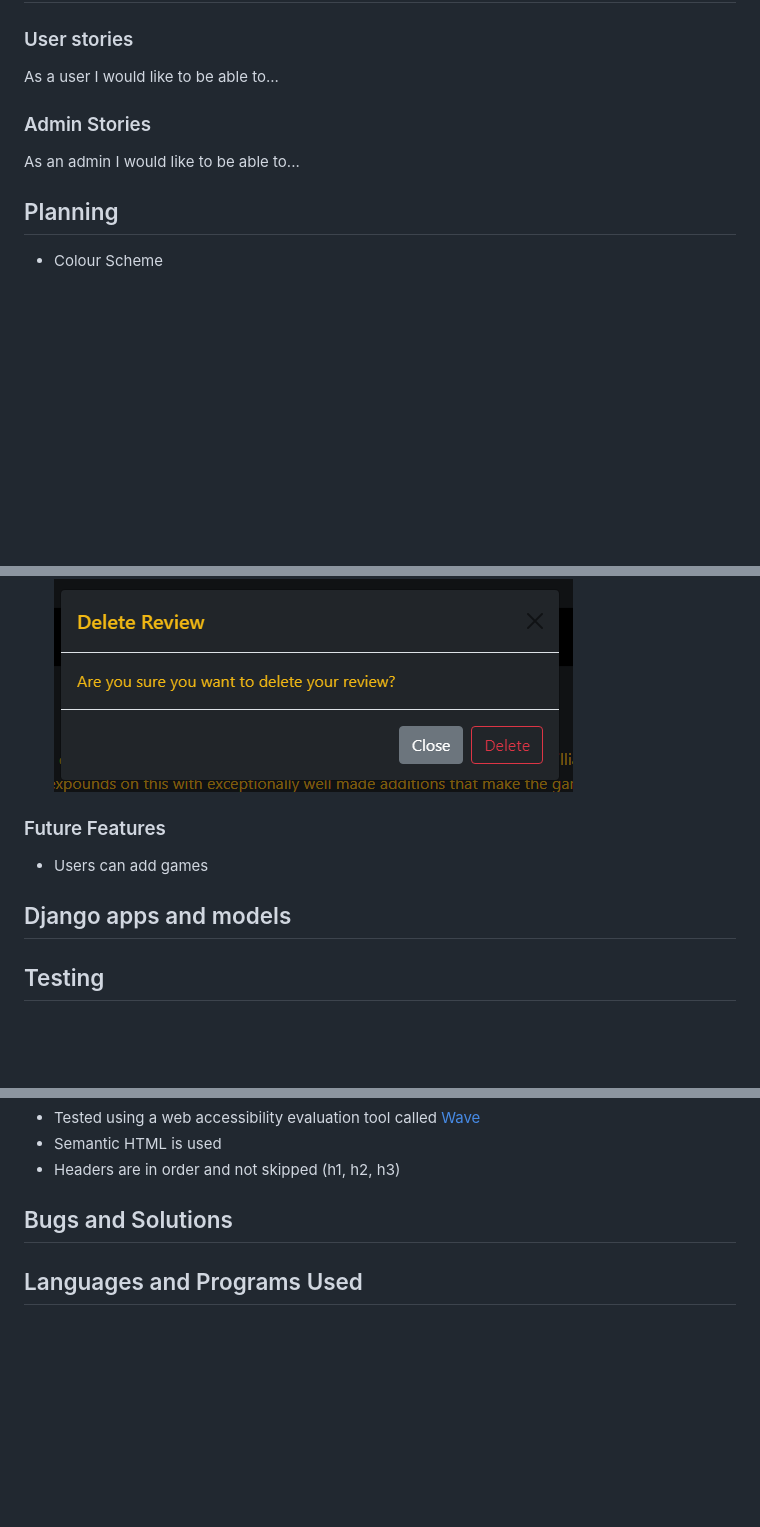
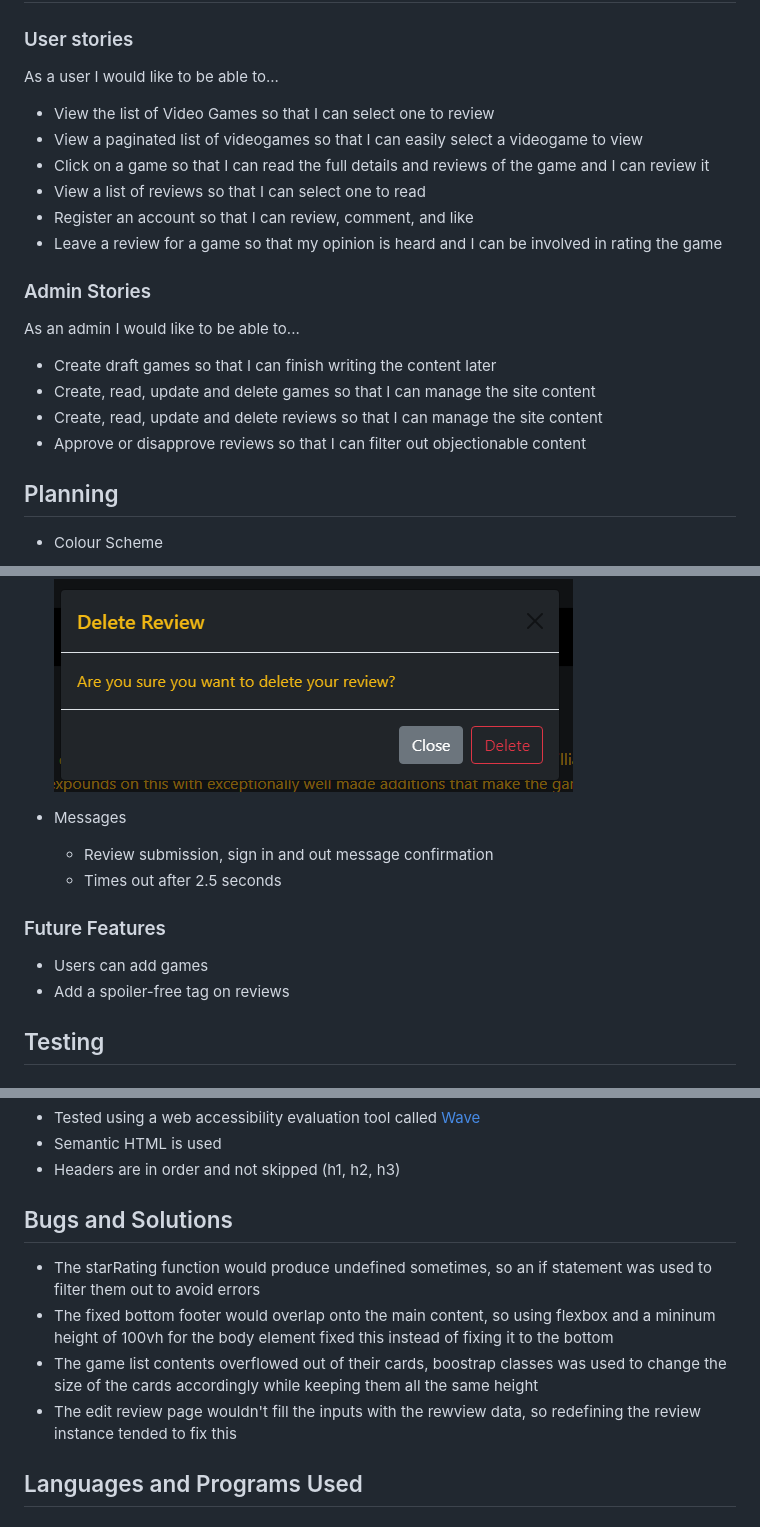
Before and after one commit to JordanCH05/VideoGameReviews, a Markdown page: README.md, 3 parts joined by grey strips. Rendered like a GitHub page; blank space fills up the shorter version.

Commit message:
Add images to README.md as well as bugs and solutions

```diff
--- a/README.md
+++ b/README.md
@@ -41,9 +41,21 @@ The live site can be found [here](https://royal-robot-reviews.herokuapp.com/)
 
 As a user I would like to be able to...
 
+* View the list of Video Games so that I can select one to review
+* View a paginated list of videogames so that I can easily select a videogame to view
+* Click on a game so that I can read the full details and reviews of the game and I can review it
+* View a list of reviews so that I can select one to read
+* Register an account so that I can review, comment, and like
+* Leave a review for a game so that my opinion is heard and I can be involved in rating the game
+
 ### Admin Stories
 
 As an admin I would like to be able to...
+
+* Create draft games so that I can finish writing the content later
+* Create, read, update and delete games so that I can manage the site content
+* Create, read, update and delete reviews so that I can manage the site content
+* Approve or disapprove reviews so that I can filter out objectionable content
 
 ## Planning
 
@@ -118,11 +135,15 @@ As an admin I would like to be able to...
 
     ![Delete Modal](static/images/delete-modal.png)
 
+* Messages
+
+    * Review submission, sign in and out message confirmation
+    * Times out after 2.5 seconds
+
 ### Future Features
 
 * Users can add games
-
-## Django apps and models
+* Add a spoiler-free tag on reviews
 
 ## Testing
 
@@ -155,7 +176,10 @@ As an admin I would like to be able to...
 
 ## Bugs and Solutions
 
-
+* The starRating function would produce undefined sometimes, so an if statement was used to filter them out to avoid errors
+* The fixed bottom footer would overlap onto the main content, so using flexbox and a mininum height of 100vh for the body element fixed this instead of fixing it to the bottom
+* The game list contents overflowed out of their cards, boostrap classes was used to change the size of the cards accordingly while keeping them all the same height
+* The edit review page wouldn't fill the inputs with the rewview data, so redefining the review instance tended to fix this
 
 ## Languages and Programs Used
 
```
Also changed, not shown: other parts of README.md (+9 -4 lines), static/images/logo.png (added).
